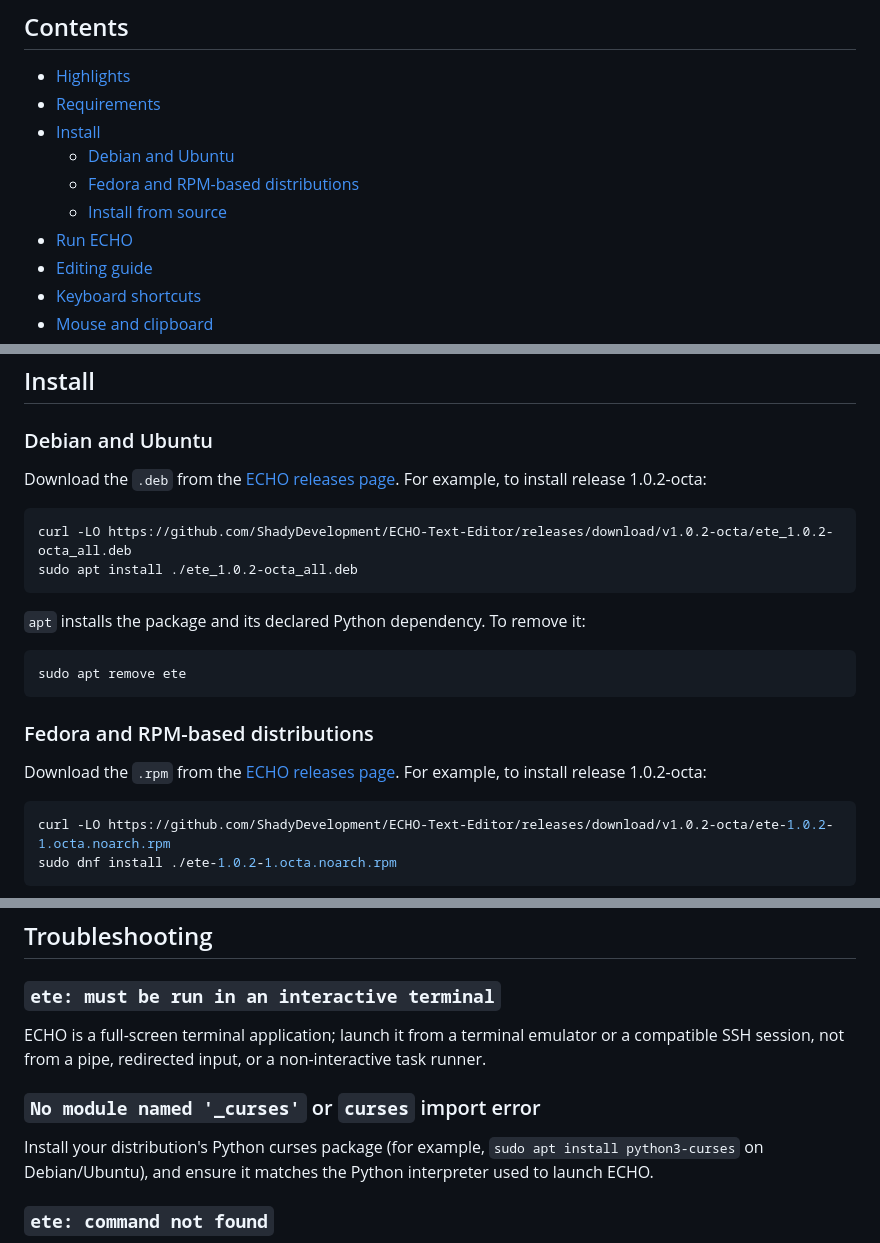
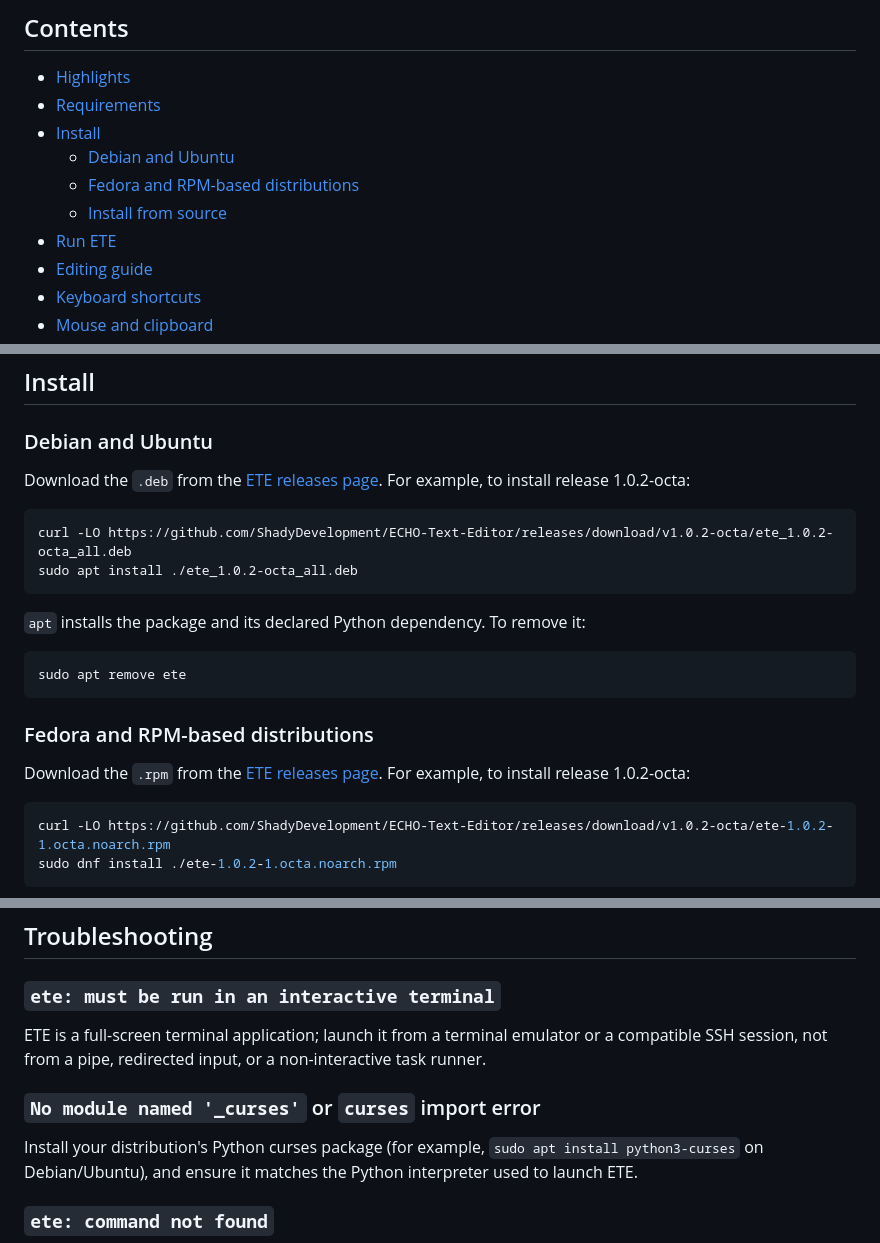
Before and after one commit to ShadyDevelopment/ECHO-Text-Editor, a Markdown page: README.md, 3 parts joined by grey strips. Drawn GitHub-style.

````diff
--- a/README.md
+++ b/README.md
@@ -18,7 +20,7 @@ does not need pip packages.
   - [Debian and Ubuntu](#debian-and-ubuntu)
   - [Fedora and RPM-based distributions](#fedora-and-rpm-based-distributions)
   - [Install from source](#install-from-source)
-- [Run ECHO](#run-echo)
+- [Run ETE](#run-ete)
 - [Editing guide](#editing-guide)
 - [Keyboard shortcuts](#keyboard-shortcuts)
 - [Mouse and clipboard](#mouse-and-clipboard)
@@ -61,7 +63,7 @@ sudo apt install python3-curses
 
 ### Debian and Ubuntu
 
-Download the `.deb` from the [ECHO releases page](https://github.com/ShadyDevelopment/ECHO-Text-Editor/releases).
+Download the `.deb` from the [ETE releases page](https://github.com/ShadyDevelopment/ECHO-Text-Editor/releases).
 For example, to install release 1.0.2-octa:
 
 ```bash
@@ -77,7 +79,7 @@ sudo apt remove ete
 
 ### Fedora and RPM-based distributions
 
-Download the `.rpm` from the [ECHO releases page](https://github.com/ShadyDevelopment/ECHO-Text-Editor/releases).
+Download the `.rpm` from the [ETE releases page](https://github.com/ShadyDevelopment/ECHO-Text-Editor/releases).
 For example, to install release 1.0.2-octa:
 
 ```bash
@@ -291,7 +293,7 @@ installed. Check the releases page for the latest published binaries.
 
 ### `ete: must be run in an interactive terminal`
 
-ECHO is a full-screen terminal application; launch it from a terminal emulator
+ETE is a full-screen terminal application; launch it from a terminal emulator
 or a compatible SSH session, not from a pipe, redirected input, or a
 non-interactive task runner.
 
@@ -299,7 +301,7 @@ non-interactive task runner.
 
 Install your distribution's Python curses package (for example,
 `sudo apt install python3-curses` on Debian/Ubuntu), and ensure it matches the
-Python interpreter used to launch ECHO.
+Python interpreter used to launch ETE.
 
 ### `ete: command not found`
 
````
Also changed, not shown: other parts of README.md (+15 -13 lines).
